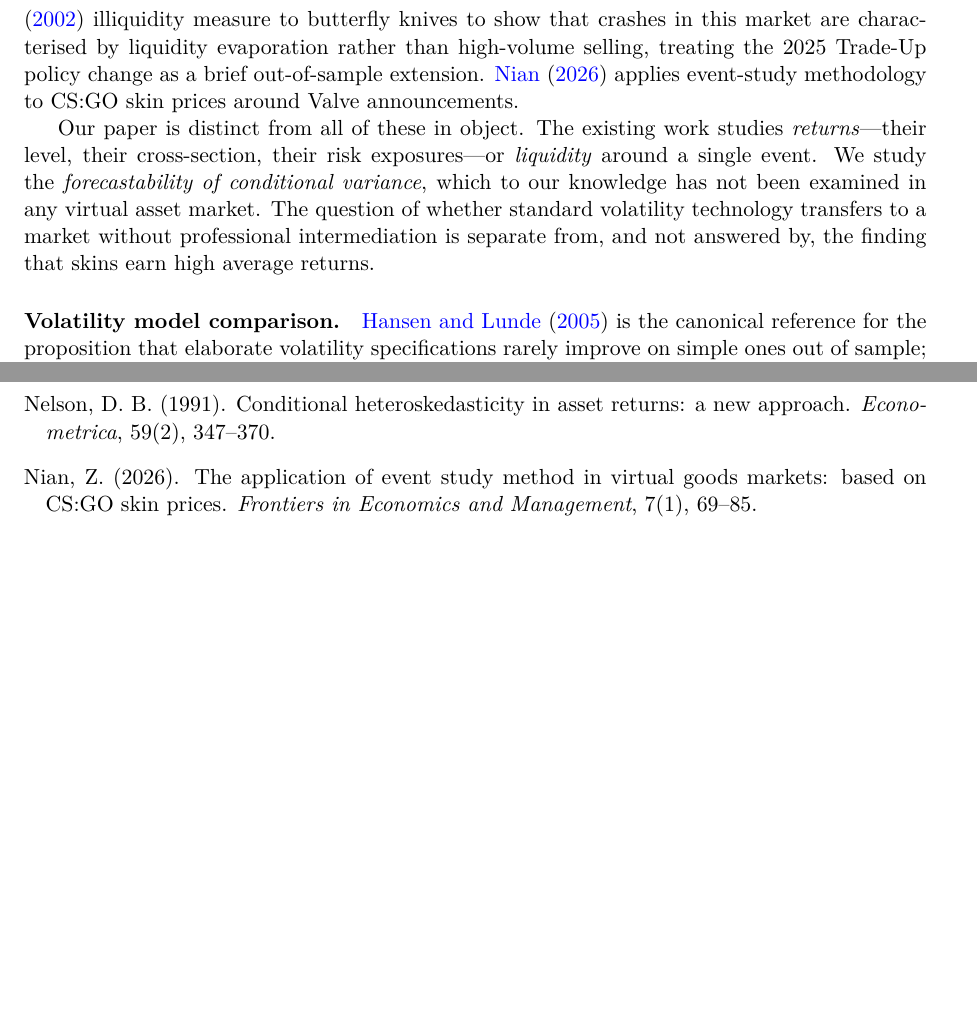
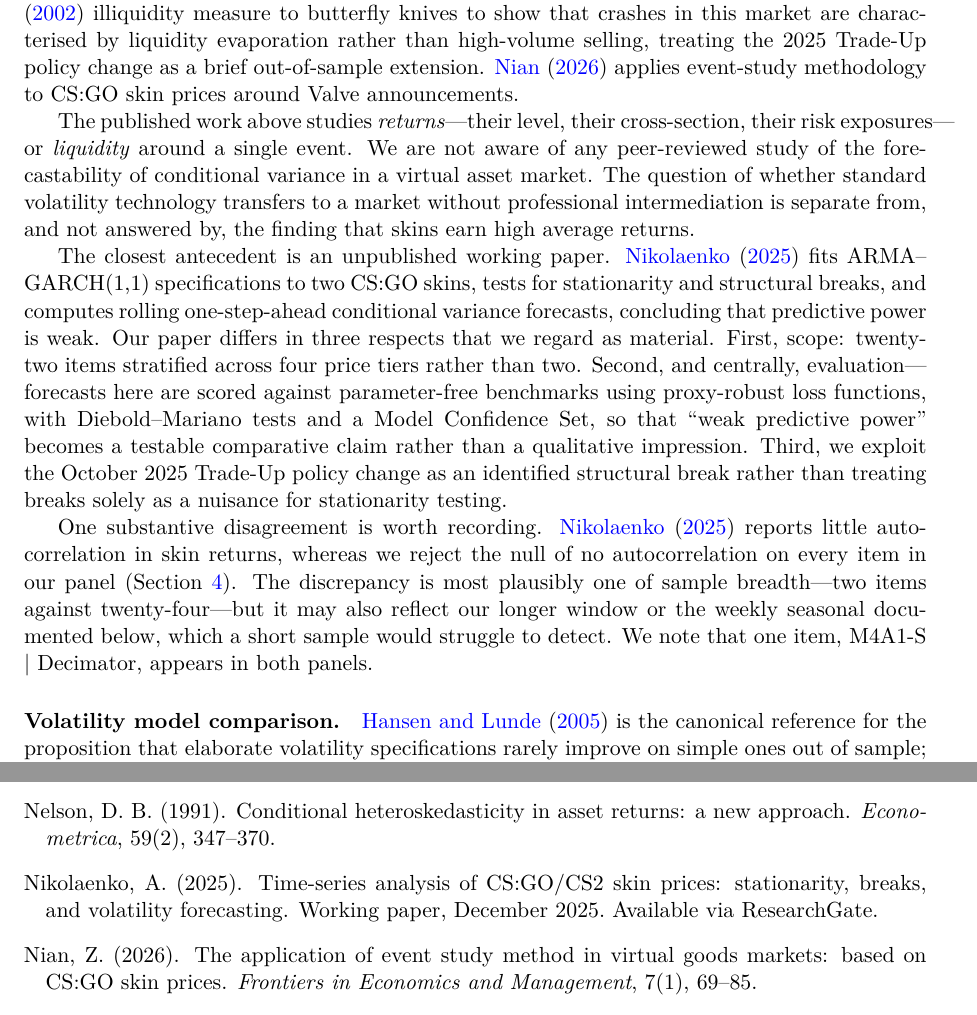
Before and after one commit to SayNas07/CS2-Volatility-Forecasting, a LaTeX paper (paper/cs2-volatility.tex): two parts of pages 3 and 18 of 18 before the commit and two parts of pages 3 and 17 of 18 after it, joined at a grey line, cut so that both start at the same text, the shorter picture padded with empty space. Compiled offline with pdfLaTeX.

Commit message:
Update cs2-volatility.tex

```diff
--- a/paper/cs2-volatility.tex
+++ b/paper/cs2-volatility.tex
@@ -158,13 +160,34 @@ high-volume selling, treating the 2025 Trade-Up policy change as a brief
 out-of-sample extension. \citet{Nian2026} applies event-study methodology to
 CS:GO skin prices around Valve announcements.
 
-Our paper is distinct from all of these in object. The existing work studies
-\emph{returns}---their level, their cross-section, their risk exposures---or
-\emph{liquidity} around a single event. We study the \emph{forecastability of
-conditional variance}, which to our knowledge has not been examined in any
-virtual asset market. The question of whether standard volatility technology
-transfers to a market without professional intermediation is separate from,
-and not answered by, the finding that skins earn high average returns.
+The published work above studies \emph{returns}---their level, their
+cross-section, their risk exposures---or \emph{liquidity} around a single
+event. We are not aware of any peer-reviewed study of the forecastability of
+conditional variance in a virtual asset market. The question of whether
+standard volatility technology transfers to a market without professional
+intermediation is separate from, and not answered by, the finding that skins
+earn high average returns.
+
+The closest antecedent is an unpublished working paper. \citet{Nikolaenko2025}
+fits ARMA--GARCH(1,1) specifications to two CS:GO skins, tests for
+stationarity and structural breaks, and computes rolling one-step-ahead
+conditional variance forecasts, concluding that predictive power is weak. Our
+paper differs in three respects that we regard as material. First, scope:
+twenty-two items stratified across four price tiers rather than two. Second,
+and centrally, evaluation---forecasts here are scored against parameter-free
+benchmarks using proxy-robust loss functions, with Diebold--Mariano tests and a
+Model Confidence Set, so that ``weak predictive power'' becomes a testable
+comparative claim rather than a qualitative impression. Third, we exploit the
+October 2025 Trade-Up policy change as an identified structural break rather
+than treating breaks solely as a nuisance for stationarity testing.
+
+One substantive disagreement is worth recording. \citet{Nikolaenko2025}
+reports little autocorrelation in skin returns, whereas we reject the null of
+no autocorrelation on every item in our panel (Section~\ref{sec:facts}). The
+discrepancy is most plausibly one of sample breadth---two items against
+twenty-four---but it may also reflect our longer window or the weekly seasonal
+documented below, which a short sample would struggle to detect. We note that
+one item, M4A1-S $\vert$ Decimator, appears in both panels.
 
 \paragraph{Volatility model comparison.}
 \citet{HansenLunde2005} is the canonical reference for the proposition that
@@ -1052,6 +1075,12 @@ Nelson, D. B. (1991).
 \newblock Conditional heteroskedasticity in asset returns: a new approach.
 \newblock \emph{Econometrica}, 59(2), 347--370.
 
+\bibitem[Nikolaenko(2025)]{Nikolaenko2025}
+Nikolaenko, A. (2025).
+\newblock Time-series analysis of CS:GO/CS2 skin prices: stationarity, breaks,
+and volatility forecasting.
+\newblock Working paper, December 2025. Available via ResearchGate.
+
 \bibitem[Nian(2026)]{Nian2026}
 Nian, Z. (2026).
 \newblock The application of event study method in virtual goods markets:
```
Also changed, not shown: paper/cs2-volatility.tex (2 more changed lines).
